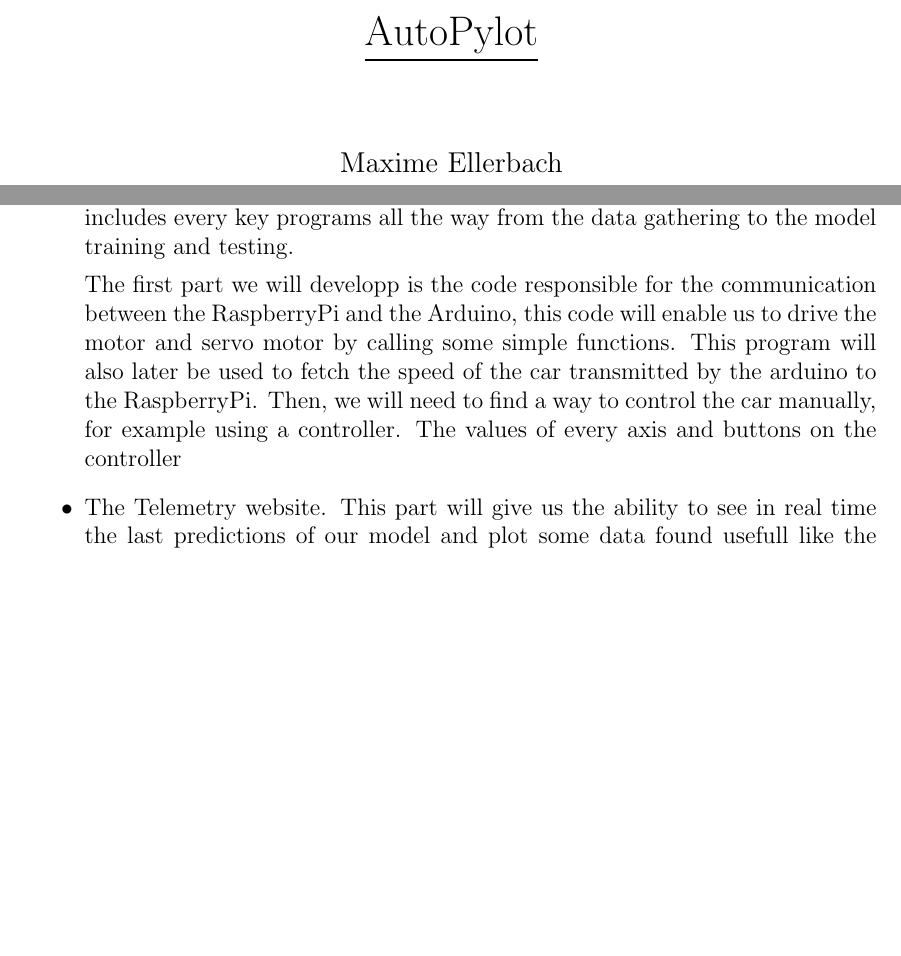
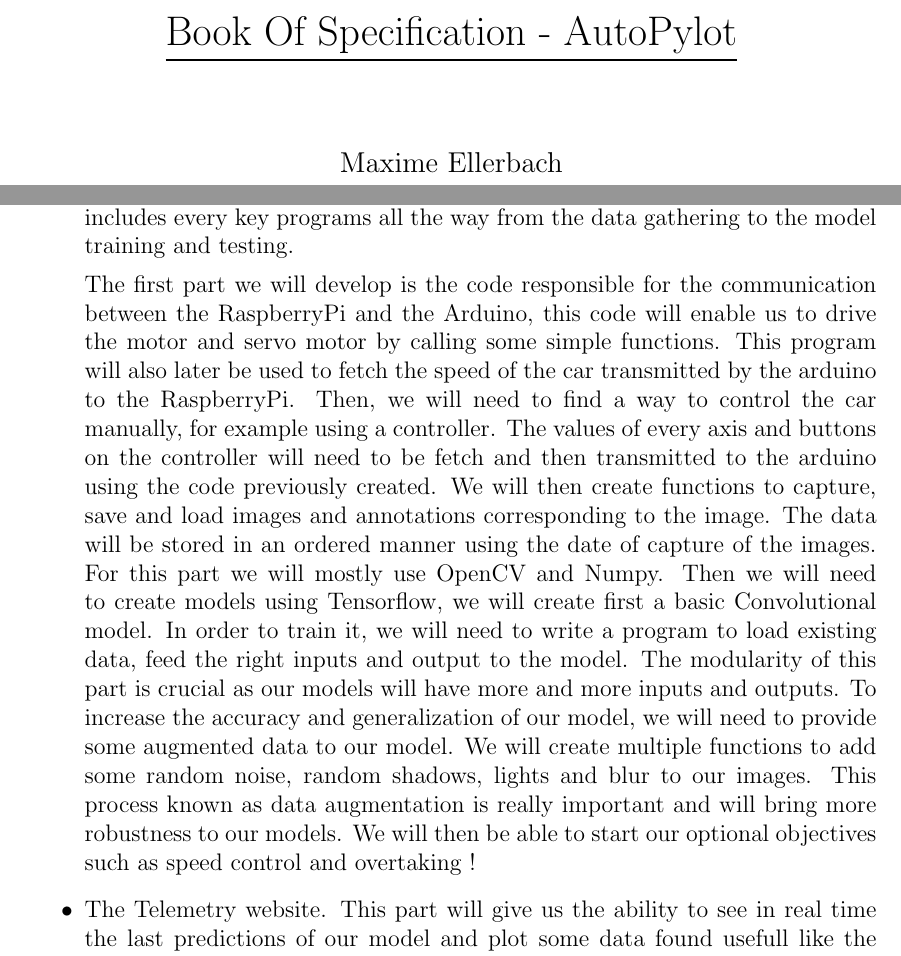
Before and after one commit to Autonomobile/AutoPylot, a LaTeX document (project-specifications/project-specifications.tex): two parts of pages 1 and 7 of 8 before the commit and two parts of pages 1 and 7 of 9 after it, joined at a grey line, cut at the place of the change, the shorter picture padded with empty space. Compiled offline with pdfLaTeX.

Commit message:
improved software part

```diff
--- a/project-specifications/project-specifications.tex
+++ b/project-specifications/project-specifications.tex
@@ -15,7 +15,7 @@
 
 
 %title
-\title{\underline{AutoPylot}}
+\title{\underline{Book Of Specification - AutoPylot}}
 \date{January 2022 - May 2022}
 
 \author{%
@@ -122,8 +122,13 @@ We will divide the project into 3 big parts:
 \begin{itemize}
 \item The backend. This is where most of our efforts will be focused, this part includes every key programs all the way from the data gathering to the model training and testing.
 
-The first part we will developp is the code responsible for the communication between the RaspberryPi and the Arduino, this code will enable us to drive the motor and servo motor by calling some simple functions. This program will also later be used to fetch the speed of the car transmitted by the arduino to the RaspberryPi.
-Then, we will need to find a way to control the car manually, for example using a controller. The values of every axis and buttons on the controller
+The first part we will develop is the code responsible for the communication between the RaspberryPi and the Arduino, this code will enable us to drive the motor and servo motor by calling some simple functions. This program will also later be used to fetch the speed of the car transmitted by the arduino to the RaspberryPi.
+Then, we will need to find a way to control the car manually, for example using a controller. The values of every axis and buttons on the controller will need to be fetch and then transmitted to the arduino using the code previously created.
+We will then create functions to capture, save and load images and annotations corresponding to the image. The data will be stored in an ordered manner using the date of capture of the images. For this part we will mostly use OpenCV and Numpy.
+Then we will need to create models using Tensorflow, we will create first a basic Convolutional model. In order to train it, we will need to write a program to load existing data, feed the right inputs and output to the model. The modularity of this part is crucial as our models will have more and more inputs and outputs.
+To increase the accuracy and generalization of our model, we will need to provide some augmented data to our model. We will create multiple functions to add some random noise, random shadows, lights and blur to our images. This process known as data augmentation is really important and will bring more robustness to our models.
+We will then be able to start our optional objectives such as speed control and overtaking !
+
 \item The Telemetry website. This part will give us the ability to see in real time the last predictions of our model and plot some data found usefull like the speed of the car.
 \item The presentation website. This website will evolve with the time, tracking our latest acheivements and demonstration videos.
 \end{itemize}
```
Also changed, not shown: project-specifications/project-specifications.pdf, 3 other files.
